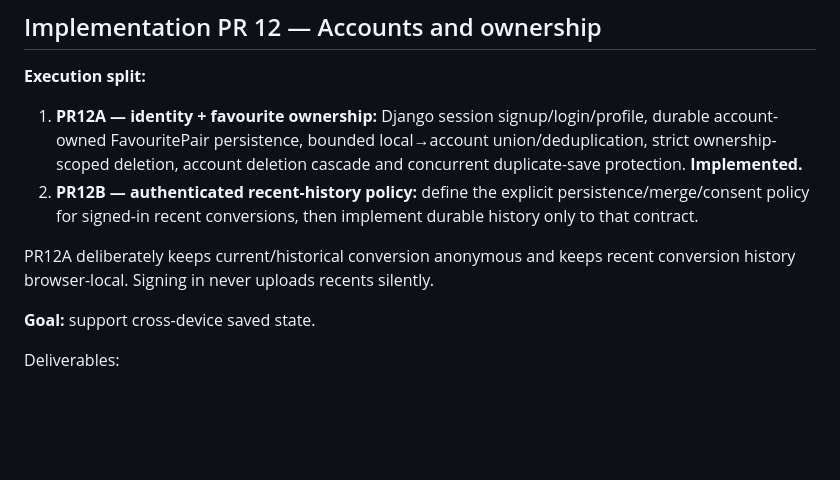
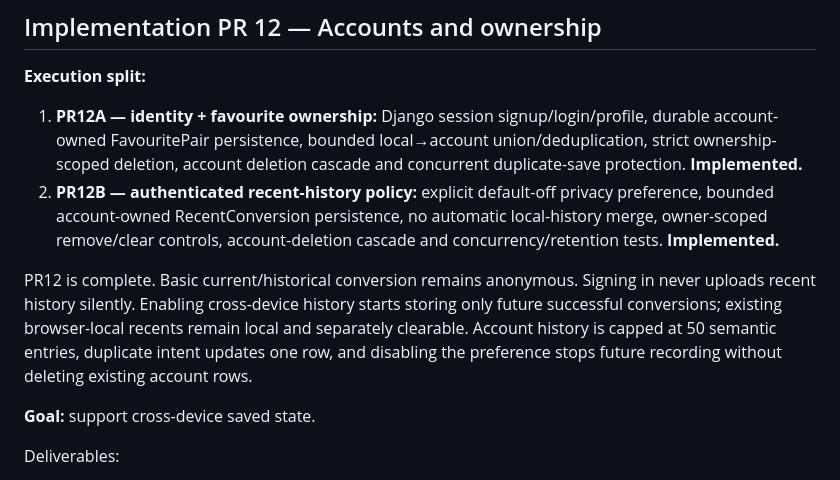
Before and after one commit to MykolaDotsenko/Django-course, a Markdown page: docs/08_IMPLEMENTATION_ROADMAP.md, the part around the change. Drawn GitHub-style; blank space fills up the shorter version.

Commit message:
Finalize PR12B authenticated history contract

```diff
--- a/docs/08_IMPLEMENTATION_ROADMAP.md
+++ b/docs/08_IMPLEMENTATION_ROADMAP.md
@@ -515,11 +515,16 @@ Phase B — delivered by PR12A for favourites:
    account-owned FavouritePair persistence, bounded local→account union/deduplication, strict
    ownership-scoped deletion, account deletion cascade and concurrent duplicate-save protection.
    **Implemented.**
-2. **PR12B — authenticated recent-history policy:** define the explicit persistence/merge/consent
-   policy for signed-in recent conversions, then implement durable history only to that contract.
+2. **PR12B — authenticated recent-history policy:** explicit default-off privacy preference,
+   bounded account-owned RecentConversion persistence, no automatic local-history merge,
+   owner-scoped remove/clear controls, account-deletion cascade and concurrency/retention tests.
+   **Implemented.**
 
-PR12A deliberately keeps current/historical conversion anonymous and keeps recent conversion history
-browser-local. Signing in never uploads recents silently.
+PR12 is complete. Basic current/historical conversion remains anonymous. Signing in never uploads
+recent history silently. Enabling cross-device history starts storing only future successful
+conversions; existing browser-local recents remain local and separately clearable. Account history
+is capped at 50 semantic entries, duplicate intent updates one row, and disabling the preference
+stops future recording without deleting existing account rows.
 
 **Goal:** support cross-device saved state.
 
```
